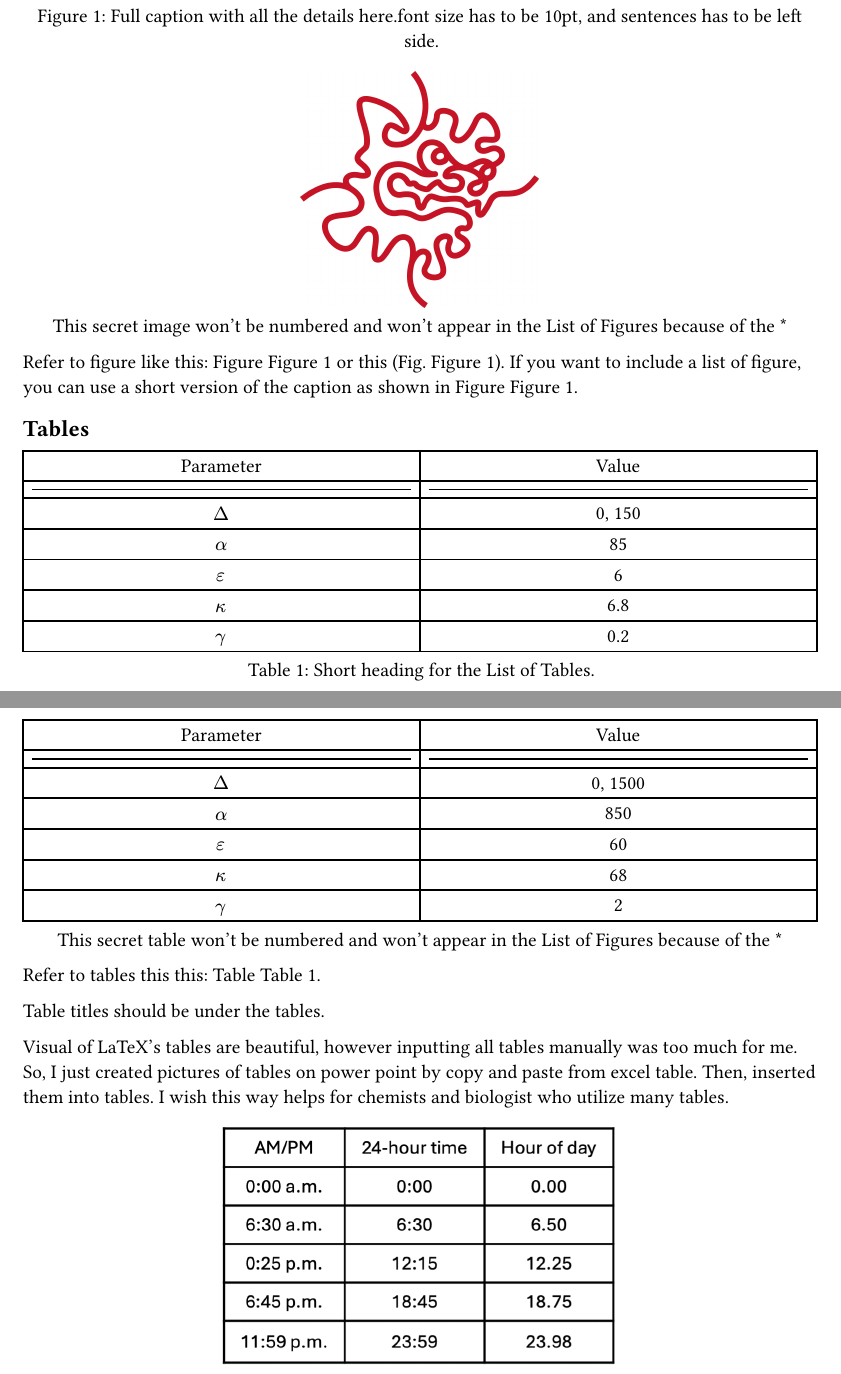
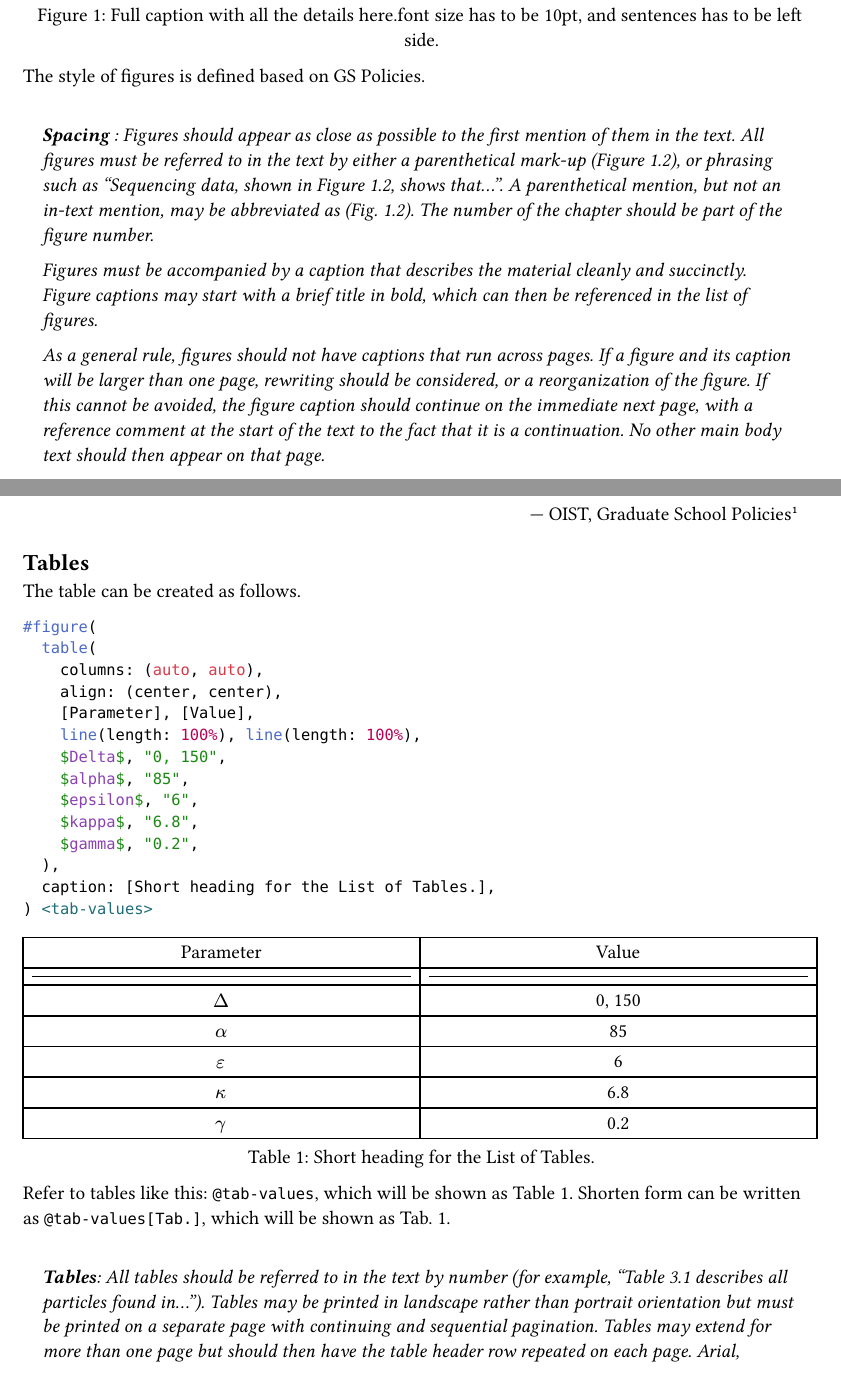
Before and after one commit to tkdsym2/OIST_Dissertation_template_typst, a Typst document (chapters/chapter3.typ): two parts of pages 1 and 2 of 2 before the commit and two parts of pages 1 and 2 of 3 after it, joined at a grey line, cut so that both start at the same text. Compiled offline with Typst 0.15.

Commit message:
Feat: update chapter3

````diff
--- a/chapters/chapter3.typ
+++ b/chapters/chapter3.typ
@@ -7,12 +14,26 @@
+) <fig-example>
+```
+
+#figure(
+  image("../images/chap3/emblem.jpg", width: 50%),
   caption: [Full caption with all the details here.font size has to be 10pt, and sentences has to be left side.],
 ) <fig-example>
 
+The style of figures is defined based on GS Policies.
+
+#set quote(block: true)
+#quote(attribution: [OIST, Graduate School Policies#footnote[#link("https://www.oist.jp/education/policies-regulations/gs-policies")]])[
+  _*Spacing* : Figures should appear as close as possible to the first mention of them in the text.  All figures must be referred to in the text by either a parenthetical mark-up (Figure 1.2), or phrasing such as "Sequencing data, shown in Figure 1.2, shows that…".  A parenthetical mention, but not an in-text mention, may be abbreviated as (Fig. 1.2).  The number of the chapter should be part of the figure number._
+
+  _Figures must be accompanied by a caption that describes the material cleanly and succinctly.  Figure captions may start with a brief title in bold, which can then be referenced in the list of figures._
+
+  _As a general rule, figures should not have captions that run across pages.  If a figure and its caption will be larger than one page, rewriting should be considered, or a reorganization of the figure.  If this cannot be avoided, the figure caption should continue on the immediate next page, with a reference comment at the start of the text to the fact that it is a continuation.  No other main body text should then appear on that page._
+]
+
+== Tables
+
+The table can be created as follows.
+
+```typ
 #figure(
-  image("../images/chap3/symbol.jpg", width: 30%),
-  caption: [This secret image won't be numbered and won't appear in the List of Figures because of the \*],
-  supplement: none,
-)
-
-Refer to figure like this: Figure @fig-example or this (Fig. @fig-example). If you want to include a list of figure, you can use a short version of the caption as shown in Figure @fig-example.
-
-#heading(level: 2, "Tables")
+  table(
@@ -19,3 +46,10 @@ Refer to figure like this: Figure @fig-example or this (Fig. @fig-example). If y
+    $epsilon$, "6",
+    $kappa$, "6.8",
+    $gamma$, "0.2",
+  ),
+  caption: [Short heading for the List of Tables.],
+) <tab-values>
+```
 
 #figure(
   table(
@@ -32,5 +66,3 @@ Refer to figure like this: Figure @fig-example or this (Fig. @fig-example). If y
   caption: [Short heading for the List of Tables.],
 ) <tab-values>
 
-#figure(
-  table(
@@ -43,13 +69,7 @@ Refer to figure like this: Figure @fig-example or this (Fig. @fig-example). If y
-    $epsilon$, "60",
-    $kappa$, "68",
-    $gamma$, "2",
-  ),
-  caption: [This secret table won't be numbered and won't appear in the List of Figures because of the \*],
-  supplement: none,
-)
+Refer to tables like this: `@tab-values`, which will be shown as @tab-values. Shorten form can be written as `@tab-values[Tab.]`, which will be shown as @tab-values[Tab.].
 
-Refer to tables this this: Table @tab-values.
+#set quote(block: true)
+#quote(attribution: [OIST, Graduate School Policies#footnote[#link("https://www.oist.jp/education/policies-regulations/gs-policies")]])[
+  _*Tables*: All tables should be referred to in the text by number (for example, “Table 3.1 describes all particles found in…”).  Tables may be printed in landscape rather than portrait orientation but must be printed on a separate page with continuing and sequential pagination.  Tables may extend for more than one page but should then have the table header row repeated on each page.  Arial, Helvetica or Calibri, 10-point font, should be used for tables.  Tables should have a heading and may have a caption.  The number of the chapter should be part of the table number._
+]
 
-Table titles should be under the tables.
-
-Visual of LaTeX's tables are beautiful, however inputting all tables manually was too much for me. So, I just created pictures of tables on power point by copy and paste from excel table. Then, inserted them into tables. I wish this way helps for chemists and biologist who utilize many tables.
````
Also changed, not shown: chapters/chapter3.typ (26 more changed lines).
